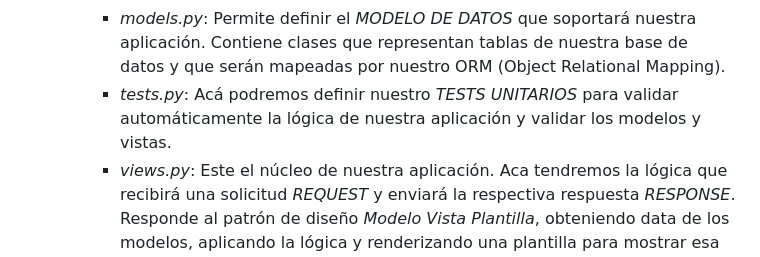
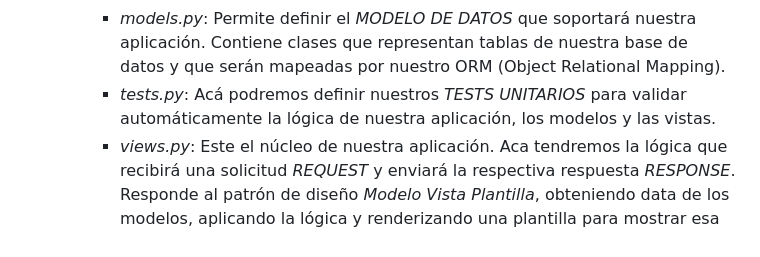
Before and after one commit to baileytorch/AP_N4_C1_ci1, a Markdown page: README.md, the part around the change. GitHub-like rendering.

Commit message:
Update tests.py description in README
Clarified the description of unit tests in tests.py.

````diff
--- a/README.md
+++ b/README.md
@@ -91,7 +91,7 @@ Como buenos desarrolladores, ya debemos tener creado un repositorio para trabaja
         - *admin.py*: Django posee un administrador que podría permitirnos hacer *CRUD* de nuestro modelo de datos y en este archivo registramos los elementos de nuestro modelo para permitirle al admin de Django realizar este proceso.
         - *apps.py*: Permite definir configuraciones específicas y metadatos de nuestra aplicación.
         - *models.py*: Permite definir el *MODELO DE DATOS* que soportará nuestra aplicación. Contiene clases que representan tablas de nuestra base de datos y que serán mapeadas por nuestro ORM (Object Relational Mapping).
-        - *tests.py*: Acá podremos definir nuestro *TESTS UNITARIOS* para validar automáticamente la lógica de nuestra aplicación y validar los modelos y vistas.
+        - *tests.py*: Acá podremos definir nuestros *TESTS UNITARIOS* para validar automáticamente la lógica de nuestra aplicación, los modelos y las vistas.
         - *views.py*: Este el núcleo de nuestra aplicación. Aca tendremos la lógica que recibirá una solicitud *REQUEST* y enviará la respectiva respuesta *RESPONSE*. Responde al patrón de diseño *Modelo Vista Plantilla*, obteniendo data de los modelos, aplicando la lógica y renderizando una plantilla para mostrar esa respuesta.
     - Cuando la estructura de archivos de la aplicación ya ha sido generada, podemos iniciar el servidor de la aplicación, ejecutando el siguiente comando en el terminal:
     ```
````
